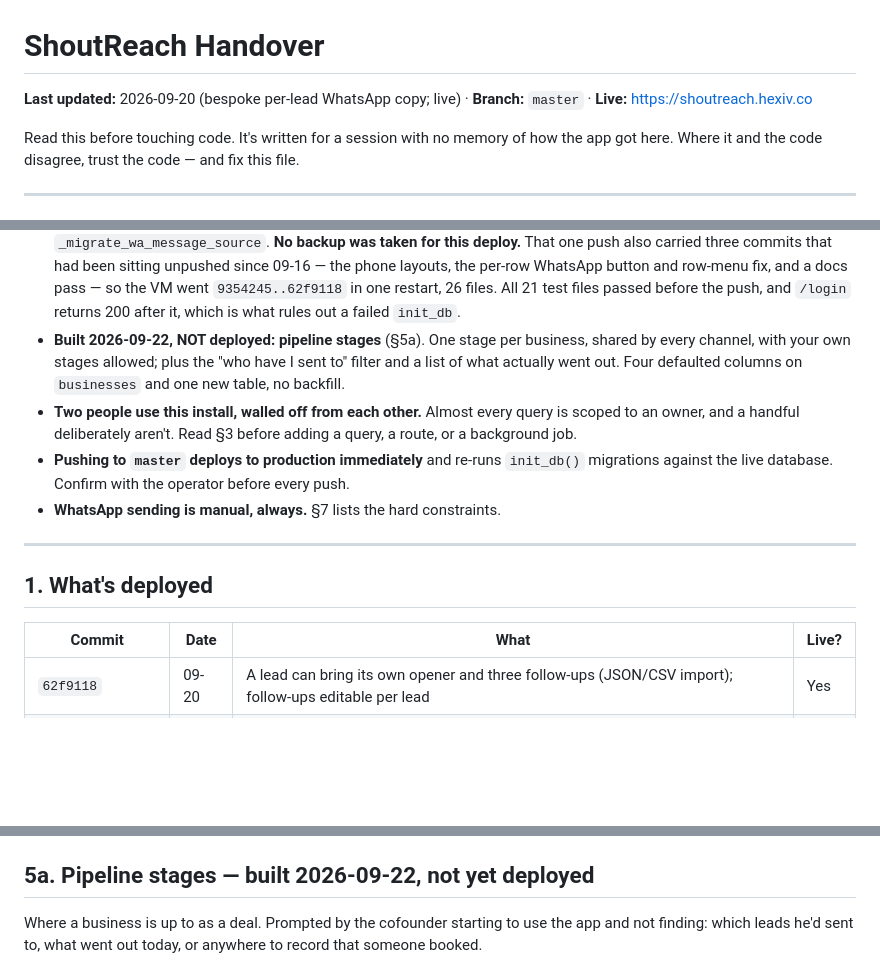
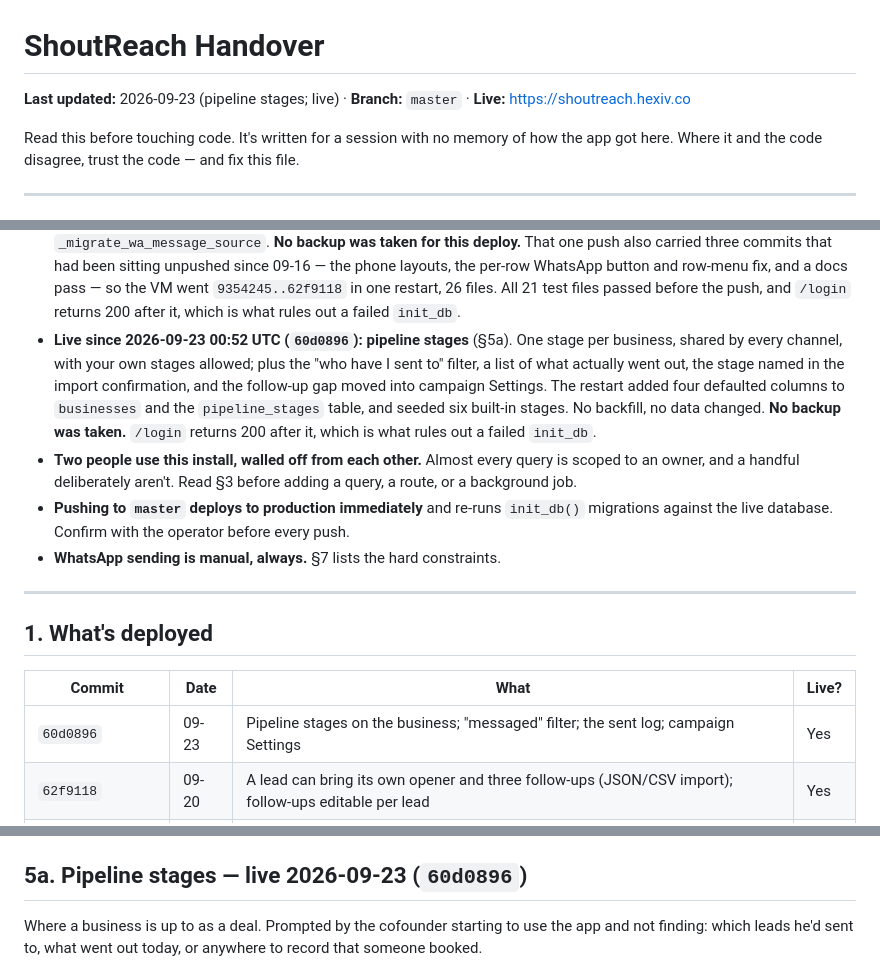
Before and after one commit to sheham14/shoutreach, a Markdown page: docs/Handover.md, 3 parts joined by grey strips. GitHub-like rendering; blank space fills up the shorter version.

Commit message:
Record the pipeline-stage deploy
60d0896 live at 00:52 UTC, 62f9118..60d0896, 8 files. The restart added four
defaulted columns to businesses plus the pipeline_stages table and seeded its
six built-ins; no backfill and no data changed. No backup was taken. /login
returns 200 after it.

Co-Authored-By: Claude Opus 5 (1M context) <noreply@anthropic.com>

```diff
--- a/docs/Handover.md
+++ b/docs/Handover.md
@@ -1,6 +1,6 @@
 # ShoutReach Handover
 
-**Last updated:** 2026-09-20 (bespoke per-lead WhatsApp copy; live) · **Branch:** `master` · **Live:** https://shoutreach.hexiv.co
+**Last updated:** 2026-09-23 (pipeline stages; live) · **Branch:** `master` · **Live:** https://shoutreach.hexiv.co
 
 Read this before touching code. It's written for a session with no memory of
 how the app got here. Where it and the code disagree, trust the code — and
@@ -48,10 +48,14 @@ fix this file.
   and a docs pass — so the VM went `9354245..62f9118` in one restart, 26
   files. All 21 test files passed before the push, and `/login` returns 200
   after it, which is what rules out a failed `init_db`.
-- **Built 2026-09-22, NOT deployed: pipeline stages** (§5a). One stage per
-  business, shared by every channel, with your own stages allowed; plus the
-  "who have I sent to" filter and a list of what actually went out. Four
-  defaulted columns on `businesses` and one new table, no backfill.
+- **Live since 2026-09-23 00:52 UTC (`60d0896`): pipeline stages** (§5a).
+  One stage per business, shared by every channel, with your own stages
+  allowed; plus the "who have I sent to" filter, a list of what actually went
+  out, the stage named in the import confirmation, and the follow-up gap
+  moved into campaign Settings. The restart added four defaulted columns to
+  `businesses` and the `pipeline_stages` table, and seeded six built-in
+  stages. No backfill, no data changed. **No backup was taken.** `/login`
+  returns 200 after it, which is what rules out a failed `init_db`.
 - **Two people use this install, walled off from each other.** Almost every
   query is scoped to an owner, and a handful deliberately aren't. Read §3
   before adding a query, a route, or a background job.
@@ -66,6 +70,7 @@ fix this file.
 
 | Commit | Date | What | Live? |
 |---|---|---|---|
+| `60d0896` | 09-23 | Pipeline stages on the business; "messaged" filter; the sent log; campaign Settings | Yes |
 | `62f9118` | 09-20 | A lead can bring its own opener and three follow-ups (JSON/CSV import); follow-ups editable per lead | Yes |
 | `f5c10ce` | 09-16 | Lead lists and lead panels work on a phone | Yes |
 | `ddfd25e` | 09-16 | WhatsApp button on each To do row; row menus no longer clipped | Yes |
@@ -435,7 +440,7 @@ business) and imported in one pass.
   considered an `angle` tag and rejected it — n=1 per message either way).
 - `tests/test_wa_drafts.py` is the precise statement of all of this.
 
-## 5a. Pipeline stages — built 2026-09-22, not yet deployed
+## 5a. Pipeline stages — live 2026-09-23 (`60d0896`)
 
 Where a business is up to as a deal. Prompted by the cofounder starting to
 use the app and not finding: which leads he'd sent to, what went out today,
```
